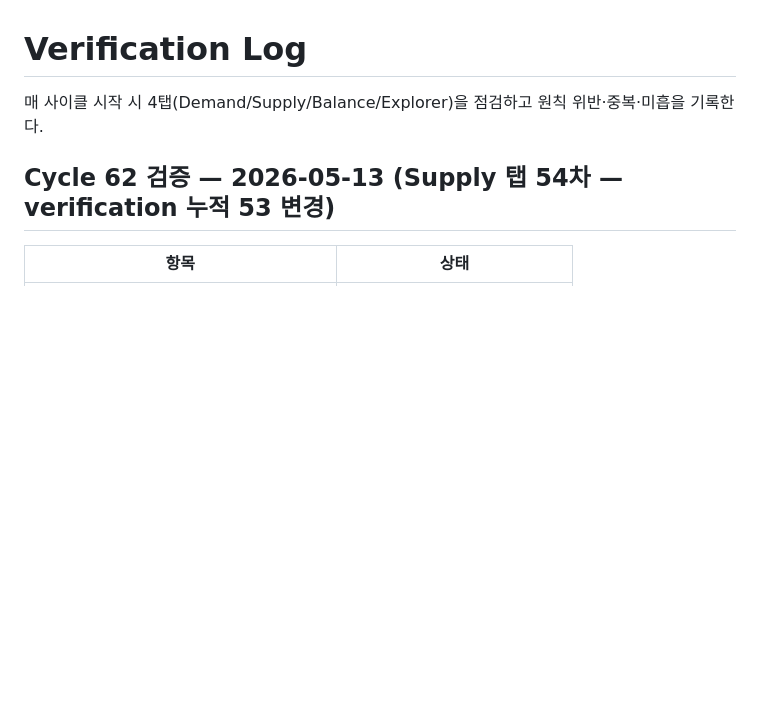
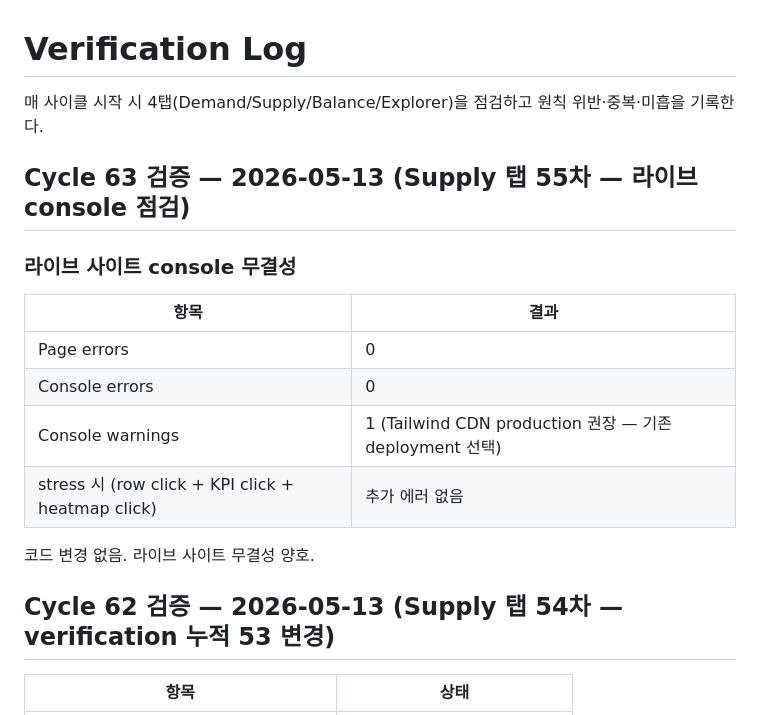
Before and after one commit to moon470an-sys/Indonesia-Shipping-Intelligence, a Markdown page: verification_log.md, the part around the change. Rendered like a GitHub page; blank space fills up the shorter version.

Commit message:
Cycle 63 — Supply 탭 55차: 라이브 console 점검 (코드 변경 없음)
라이브 사이트 무결성: 0 page errors, 0 console errors, 1 Tailwind CDN warning (deployment 선택, 기능 무영향). Stress (click row + KPI + heatmap) 후에도 에러 없음.

```diff
--- a/verification_log.md
+++ b/verification_log.md
@@ -2,6 +2,19 @@
 
 매 사이클 시작 시 4탭(Demand/Supply/Balance/Explorer)을 점검하고
 원칙 위반·중복·미흡을 기록한다.
+
+## Cycle 63 검증 — 2026-05-13 (Supply 탭 55차 — 라이브 console 점검)
+
+### 라이브 사이트 console 무결성
+
+| 항목 | 결과 |
+|------|------|
+| Page errors | 0 |
+| Console errors | 0 |
+| Console warnings | 1 (Tailwind CDN production 권장 — 기존 deployment 선택) |
+| stress 시 (row click + KPI click + heatmap click) | 추가 에러 없음 |
+
+코드 변경 없음. 라이브 사이트 무결성 양호.
 
 ## Cycle 62 검증 — 2026-05-13 (Supply 탭 54차 — verification 누적 53 변경)
 
```
